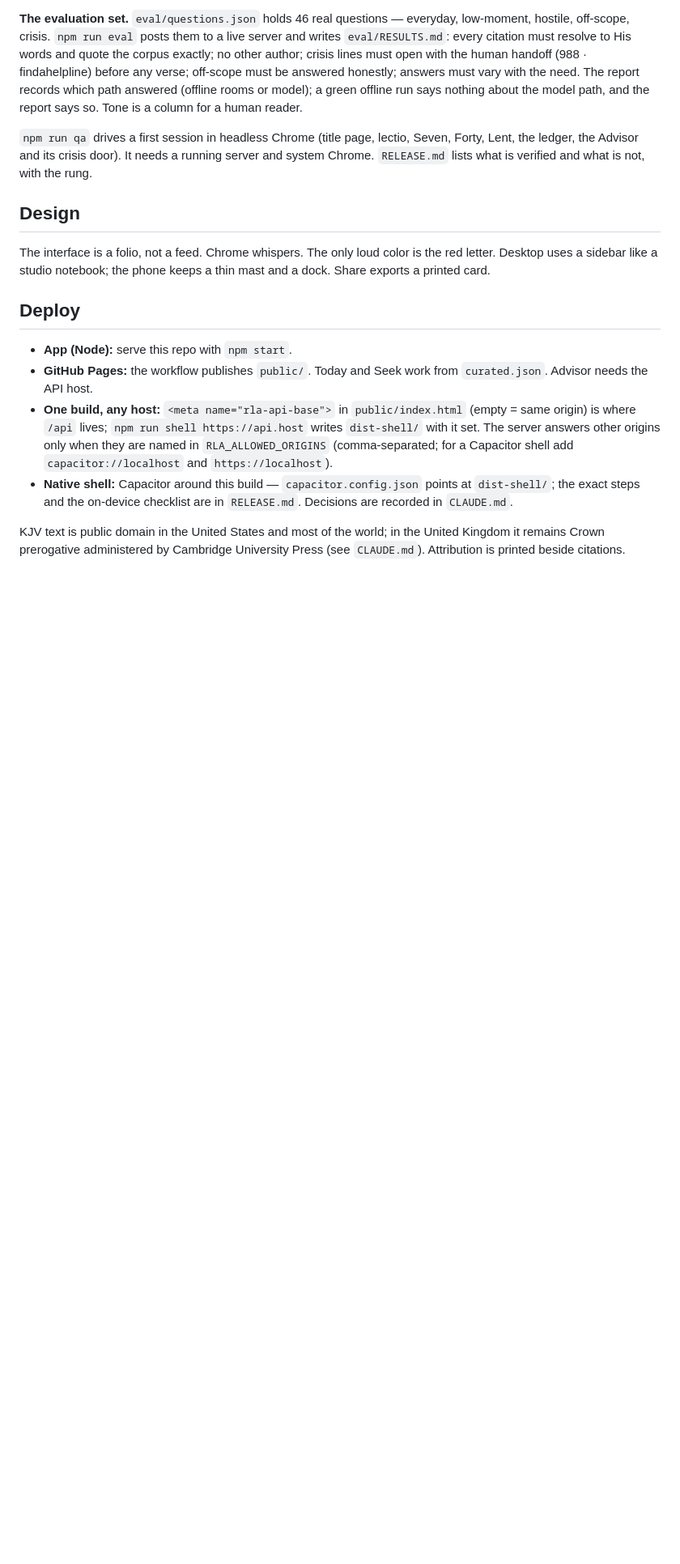
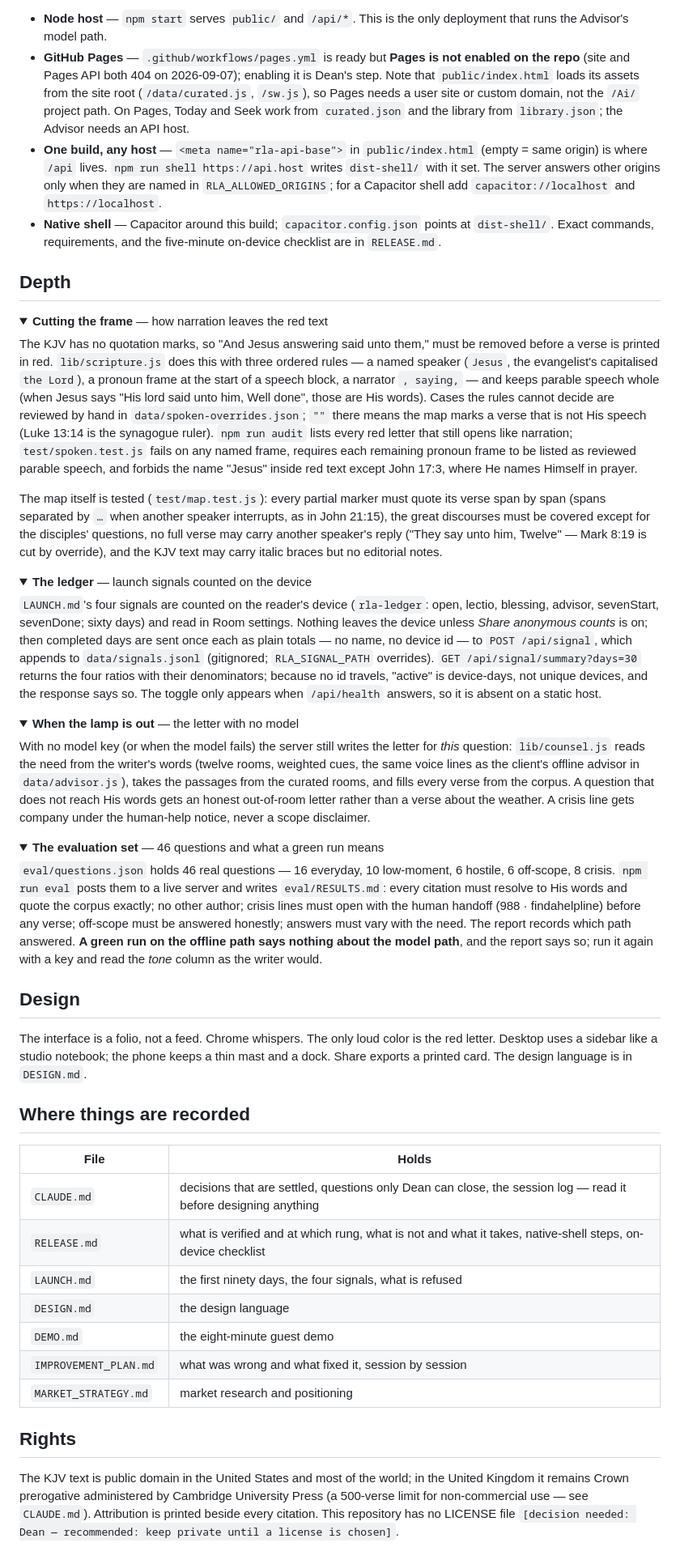
Before and after one commit to eyoitsmedean/Ai, a Markdown page: README.md, the part around one of its changes. Shown at 81% size. GitHub-like rendering; folded sections open; blank space fills up the shorter version.

Commit message:
README v2: answers first, depth folded; Pages claim corrected; check-it table
Co-authored-by: eyoitsmedean <eyoitsmedean@users.noreply.github.com>

```diff
--- a/README.md
+++ b/README.md
@@ -49,17 +67,57 @@ The spoken corpus is `data/spoken-gospels.json` (KJV Gospels × `data/red-letter
 
-**The evaluation set.** `eval/questions.json` holds 46 real questions — everyday, low-moment, hostile, off-scope, crisis. `npm run eval` posts them to a live server and writes `eval/RESULTS.md`: every citation must resolve to His words and quote the corpus exactly; no other author; crisis lines must open with the human handoff (988 · findahelpline) before any verse; off-scope must be answered honestly; answers must vary with the need. The report records which path answered (offline rooms or model); a green offline run says nothing about the model path, and the report says so. Tone is a column for a human reader.
+- **Node host** — `npm start` serves `public/` and `/api/*`. This is the only deployment that runs the Advisor's model path.
+- **GitHub Pages** — `.github/workflows/pages.yml` is ready but **Pages is not enabled on the repo** (site and Pages API both 404 on 2026-09-07); enabling it is Dean's step. Note that `public/index.html` loads its assets from the site root (`/data/curated.js`, `/sw.js`), so Pages needs a user site or custom domain, not the `/Ai/` project path. On Pages, Today and Seek work from `curated.json` and the library from `library.json`; the Advisor needs an API host.
+- **One build, any host** — `<meta name="rla-api-base">` in `public/index.html` (empty = same origin) is where `/api` lives. `npm run shell https://api.host` writes `dist-shell/` with it set. The server answers other origins only when they are named in `RLA_ALLOWED_ORIGINS`; for a Capacitor shell add `capacitor://localhost` and `https://localhost`.
+- **Native shell** — Capacitor around this build; `capacitor.config.json` points at `dist-shell/`. Exact commands, requirements, and the five-minute on-device checklist are in `RELEASE.md`.
 
-`npm run qa` drives a first session in headless Chrome (title page, lectio, Seven, Forty, Lent, the ledger, the Advisor and its crisis door). It needs a running server and system Chrome. `RELEASE.md` lists what is verified and what is not, with the rung.
+## Depth
+
+<details>
+<summary><strong>Cutting the frame</strong> — how narration leaves the red text</summary>
+
+The KJV has no quotation marks, so "And Jesus answering said unto them," must be removed before a verse is printed in red. `lib/scripture.js` does this with three ordered rules — a named speaker (`Jesus`, the evangelist's capitalised `the Lord`), a pronoun frame at the start of a speech block, a narrator `, saying,` — and keeps parable speech whole (when Jesus says "His lord said unto him, Well done", those are His words). Cases the rules cannot decide are reviewed by hand in `data/spoken-overrides.json`; `""` there means the map marks a verse that is not His speech (Luke 13:14 is the synagogue ruler). `npm run audit` lists every red letter that still opens like narration; `test/spoken.test.js` fails on any named frame, requires each remaining pronoun frame to be listed as reviewed parable speech, and forbids the name "Jesus" inside red text except John 17:3, where He names Himself in prayer.
+
+The map itself is tested (`test/map.test.js`): every partial marker must quote its verse span by span (spans separated by ` … ` when another speaker interrupts, as in John 21:15), the great discourses must be covered except for the disciples' questions, no full verse may carry another speaker's reply ("They say unto him, Twelve" — Mark 8:19 is cut by override), and the KJV text may carry italic braces but no editorial notes.
+
+</details>
+
+<details>
+<summary><strong>The ledger</strong> — launch signals counted on the device</summary>
+
+`LAUNCH.md`'s four signals are counted on the reader's device (`rla-ledger`: open, lectio, blessing, advisor, sevenStart, sevenDone; sixty days) and read in Room settings. Nothing leaves the device unless *Share anonymous counts* is on; then completed days are sent once each as plain totals — no name, no device id — to `POST /api/signal`, which appends to `data/signals.jsonl` (gitignored; `RLA_SIGNAL_PATH` overrides). `GET /api/signal/summary?days=30` returns the four ratios with their denominators; because no id travels, "active" is device-days, not unique devices, and the response says so. The toggle only appears when `/api/health` answers, so it is absent on a static host.
+
+</details>
+
+<details>
+<summary><strong>When the lamp is out</strong> — the letter with no model</summary>
+
+With no model key (or when the model fails) the server still writes the letter for *this* question: `lib/counsel.js` reads the need from the writer's words (twelve rooms, weighted cues, the same voice lines as the client's offline advisor in `data/advisor.js`), takes the passages from the curated rooms, and fills every verse from the corpus. A question that does not reach His words gets an honest out-of-room letter rather than a verse about the weather. A crisis line gets company under the human-help notice, never a scope disclaimer.
+
+</details>
+
+<details>
+<summary><strong>The evaluation set</strong> — 46 questions and what a green run means</summary>
+
+`eval/questions.json` holds 46 real questions — 16 everyday, 10 low-moment, 6 hostile, 6 off-scope, 8 crisis. `npm run eval` posts them to a live server and writes `eval/RESULTS.md`: every citation must resolve to His words and quote the corpus exactly; no other author; crisis lines must open with the human handoff (988 · findahelpline) before any verse; off-scope must be answered honestly; answers must vary with the need. The report records which path answered. **A green run on the offline path says nothing about the model path**, and the report says so; run it again with a key and read the *tone* column as the writer would.
+
+</details>
 
 ## Design
 
-The interface is a folio, not a feed. Chrome whispers. The only loud color is the red letter. Desktop uses a sidebar like a studio notebook; the phone keeps a thin mast and a dock. Share exports a printed card.
+The interface is a folio, not a feed. Chrome whispers. The only loud color is the red letter. Desktop uses a sidebar like a studio notebook; the phone keeps a thin mast and a dock. Share exports a printed card. The design language is in `DESIGN.md`.
 
-## Deploy
+## Where things are recorded
 
-- **App (Node):** serve this repo with `npm start`.
-- **GitHub Pages:** the workflow publishes `public/`. Today and Seek work from `curated.json`. Advisor needs the API host.
-- **One build, any host:** `<meta name="rla-api-base">` in `public/index.html` (empty = same origin) is where `/api` lives; `npm run shell https://api.host` writes `dist-shell/` with it set. The server answers other origins only when they are named in `RLA_ALLOWED_ORIGINS` (comma-separated; for a Capacitor shell add `capacitor://localhost` and `https://localhost`).
-- **Native shell:** Capacitor around this build — `capacitor.config.json` points at `dist-shell/`; the exact steps and the on-device checklist are in `RELEASE.md`. Decisions are recorded in `CLAUDE.md`.
+| File | Holds |
+|---|---|
+| `CLAUDE.md` | decisions that are settled, questions only Dean can close, the session log — read it before designing anything |
+| `RELEASE.md` | what is verified and at which rung, what is not and what it takes, native-shell steps, on-device checklist |
+| `LAUNCH.md` | the first ninety days, the four signals, what is refused |
+| `DESIGN.md` | the design language |
+| `DEMO.md` | the eight-minute guest demo |
+| `IMPROVEMENT_PLAN.md` | what was wrong and what fixed it, session by session |
+| `MARKET_STRATEGY.md` | market research and positioning |
 
-KJV text is public domain in the United States and most of the world; in the United Kingdom it remains Crown prerogative administered by Cambridge University Press (see `CLAUDE.md`). Attribution is printed beside citations.
+## Rights
+
+The KJV text is public domain in the United States and most of the world; in the United Kingdom it remains Crown prerogative administered by Cambridge University Press (a 500-verse limit for non-commercial use — see `CLAUDE.md`). Attribution is printed beside every citation. This repository has no LICENSE file `[decision needed: Dean — recommended: keep private until a license is chosen]`.
```
Also changed, not shown: other parts of README.md (+32 -14 lines).
